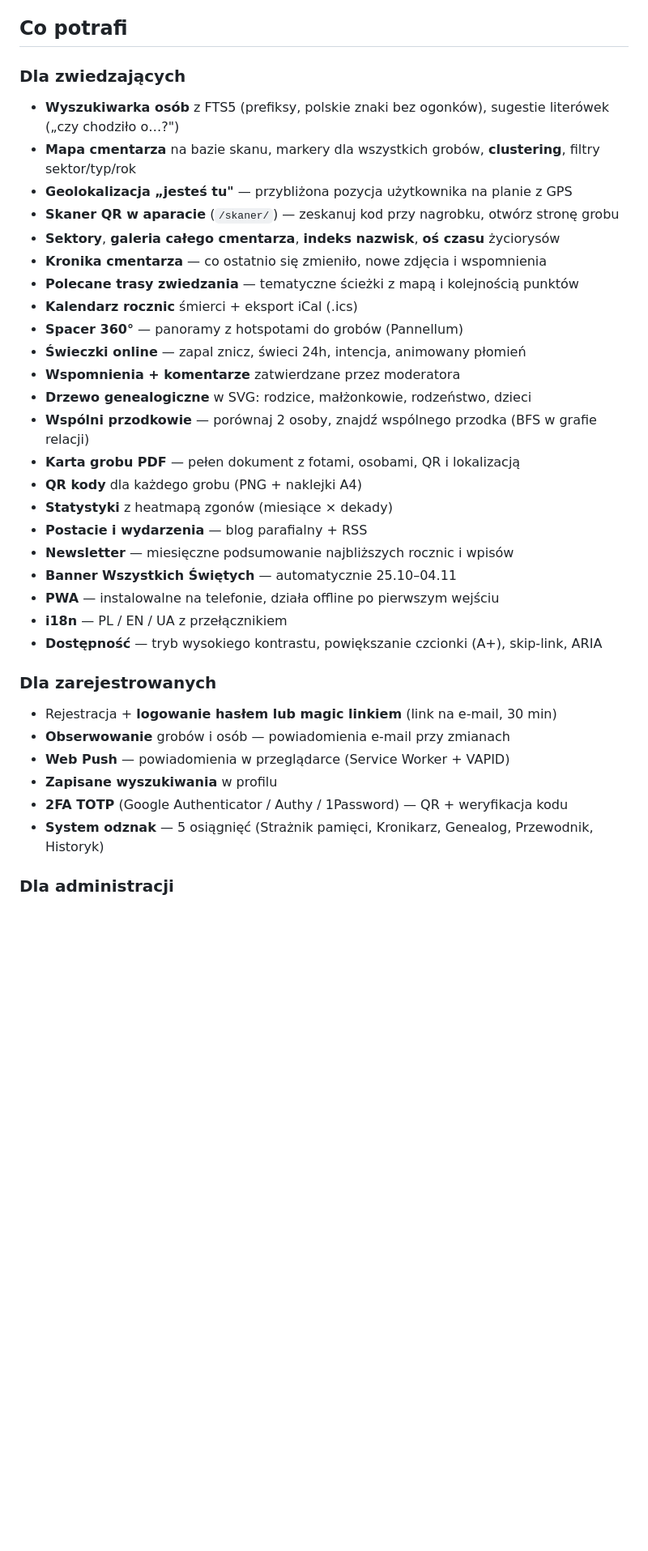
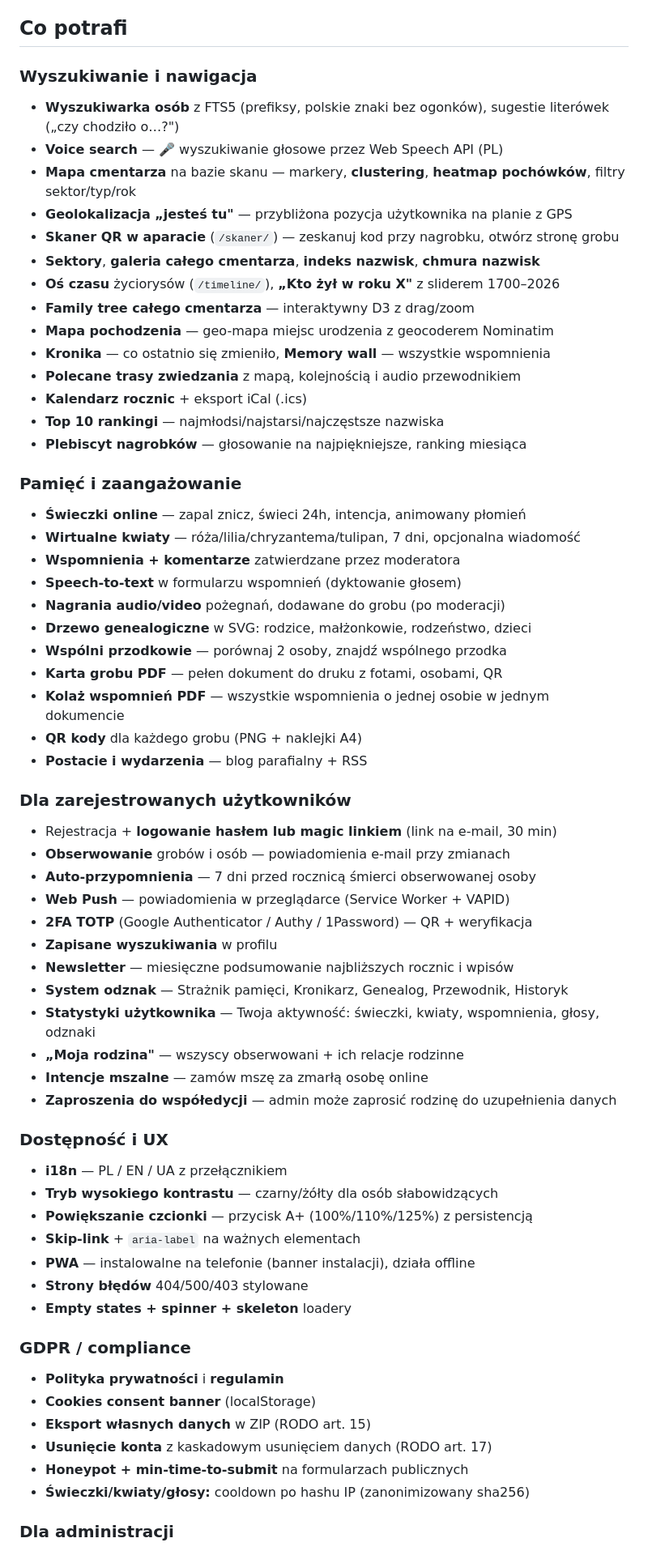
Before and after one commit to Mateuszl28/praca_inz, a Markdown page: README.md, the part around one of its changes. Shown at 81% size. Rendered like a GitHub page; blank space fills up the shorter version.

```diff
--- a/README.md
+++ b/README.md
@@ -8,36 +8,64 @@ Aplikacja webowa do przeszukiwania i wizualizacji bazy grobów cmentarza parafia
 
 ## Co potrafi
 
-### Dla zwiedzających
+### Wyszukiwanie i nawigacja
 - **Wyszukiwarka osób** z FTS5 (prefiksy, polskie znaki bez ogonków), sugestie literówek („czy chodziło o…?")
-- **Mapa cmentarza** na bazie skanu, markery dla wszystkich grobów, **clustering**, filtry sektor/typ/rok
+- **Voice search** — 🎤 wyszukiwanie głosowe przez Web Speech API (PL)
+- **Mapa cmentarza** na bazie skanu — markery, **clustering**, **heatmap pochówków**, filtry sektor/typ/rok
 - **Geolokalizacja „jesteś tu"** — przybliżona pozycja użytkownika na planie z GPS
 - **Skaner QR w aparacie** (`/skaner/`) — zeskanuj kod przy nagrobku, otwórz stronę grobu
-- **Sektory**, **galeria całego cmentarza**, **indeks nazwisk**, **oś czasu** życiorysów
-- **Kronika cmentarza** — co ostatnio się zmieniło, nowe zdjęcia i wspomnienia
-- **Polecane trasy zwiedzania** — tematyczne ścieżki z mapą i kolejnością punktów
-- **Kalendarz rocznic** śmierci + eksport iCal (.ics)
-- **Spacer 360°** — panoramy z hotspotami do grobów (Pannellum)
+- **Sektory**, **galeria całego cmentarza**, **indeks nazwisk**, **chmura nazwisk**
+- **Oś czasu** życiorysów (`/timeline/`), **„Kto żył w roku X"** z sliderem 1700–2026
+- **Family tree całego cmentarza** — interaktywny D3 z drag/zoom
+- **Mapa pochodzenia** — geo-mapa miejsc urodzenia z geocoderem Nominatim
+- **Kronika** — co ostatnio się zmieniło, **Memory wall** — wszystkie wspomnienia
+- **Polecane trasy zwiedzania** z mapą, kolejnością i audio przewodnikiem
+- **Kalendarz rocznic** + eksport iCal (.ics)
+- **Top 10 rankingi** — najmłodsi/najstarsi/najczęstsze nazwiska
+- **Plebiscyt nagrobków** — głosowanie na najpiękniejsze, ranking miesiąca
+
+### Pamięć i zaangażowanie
 - **Świeczki online** — zapal znicz, świeci 24h, intencja, animowany płomień
+- **Wirtualne kwiaty** — róża/lilia/chryzantema/tulipan, 7 dni, opcjonalna wiadomość
 - **Wspomnienia + komentarze** zatwierdzane przez moderatora
+- **Speech-to-text** w formularzu wspomnień (dyktowanie głosem)
+- **Nagrania audio/video** pożegnań, dodawane do grobu (po moderacji)
 - **Drzewo genealogiczne** w SVG: rodzice, małżonkowie, rodzeństwo, dzieci
-- **Wspólni przodkowie** — porównaj 2 osoby, znajdź wspólnego przodka (BFS w grafie relacji)
-- **Karta grobu PDF** — pełen dokument z fotami, osobami, QR i lokalizacją
+- **Wspólni przodkowie** — porównaj 2 osoby, znajdź wspólnego przodka
+- **Karta grobu PDF** — pełen dokument do druku z fotami, osobami, QR
+- **Kolaż wspomnień PDF** — wszystkie wspomnienia o jednej osobie w jednym dokumencie
 - **QR kody** dla każdego grobu (PNG + naklejki A4)
-- **Statystyki** z heatmapą zgonów (miesiące × dekady)
 - **Postacie i wydarzenia** — blog parafialny + RSS
-- **Newsletter** — miesięczne podsumowanie najbliższych rocznic i wpisów
-- **Banner Wszystkich Świętych** — automatycznie 25.10–04.11
-- **PWA** — instalowalne na telefonie, działa offline po pierwszym wejściu
-- **i18n** — PL / EN / UA z przełącznikiem
-- **Dostępność** — tryb wysokiego kontrastu, powiększanie czcionki (A+), skip-link, ARIA
 
-### Dla zarejestrowanych
+### Dla zarejestrowanych użytkowników
 - Rejestracja + **logowanie hasłem lub magic linkiem** (link na e-mail, 30 min)
 - **Obserwowanie** grobów i osób — powiadomienia e-mail przy zmianach
+- **Auto-przypomnienia** — 7 dni przed rocznicą śmierci obserwowanej osoby
 - **Web Push** — powiadomienia w przeglądarce (Service Worker + VAPID)
+- **2FA TOTP** (Google Authenticator / Authy / 1Password) — QR + weryfikacja
 - **Zapisane wyszukiwania** w profilu
-- **2FA TOTP** (Google Authenticator / Authy / 1Password) — QR + weryfikacja kodu
-- **System odznak** — 5 osiągnięć (Strażnik pamięci, Kronikarz, Genealog, Przewodnik, Historyk)
+- **Newsletter** — miesięczne podsumowanie najbliższych rocznic i wpisów
+- **System odznak** — Strażnik pamięci, Kronikarz, Genealog, Przewodnik, Historyk
+- **Statystyki użytkownika** — Twoja aktywność: świeczki, kwiaty, wspomnienia, głosy, odznaki
+- **„Moja rodzina"** — wszyscy obserwowani + ich relacje rodzinne
+- **Intencje mszalne** — zamów mszę za zmarłą osobę online
+- **Zaproszenia do współedycji** — admin może zaprosić rodzinę do uzupełnienia danych
+
+### Dostępność i UX
+- **i18n** — PL / EN / UA z przełącznikiem
+- **Tryb wysokiego kontrastu** — czarny/żółty dla osób słabowidzących
+- **Powiększanie czcionki** — przycisk A+ (100%/110%/125%) z persistencją
+- **Skip-link** + `aria-label` na ważnych elementach
+- **PWA** — instalowalne na telefonie (banner instalacji), działa offline
+- **Strony błędów** 404/500/403 stylowane
+- **Empty states + spinner + skeleton** loadery
+
+### GDPR / compliance
+- **Polityka prywatności** i **regulamin**
+- **Cookies consent banner** (localStorage)
+- **Eksport własnych danych** w ZIP (RODO art. 15)
+- **Usunięcie konta** z kaskadowym usunięciem danych (RODO art. 17)
+- **Honeypot + min-time-to-submit** na formularzach publicznych
+- **Świeczki/kwiaty/głosy:** cooldown po hashu IP (zanonimizowany sha256)
 
 ### Dla administracji
```
Also changed, not shown: other parts of README.md (+71 -38 lines).
